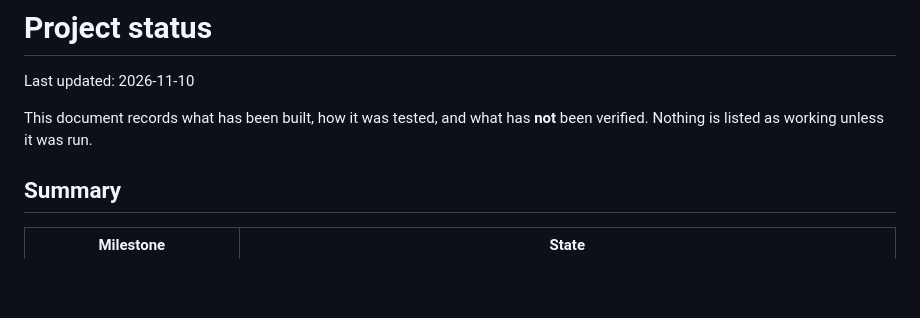
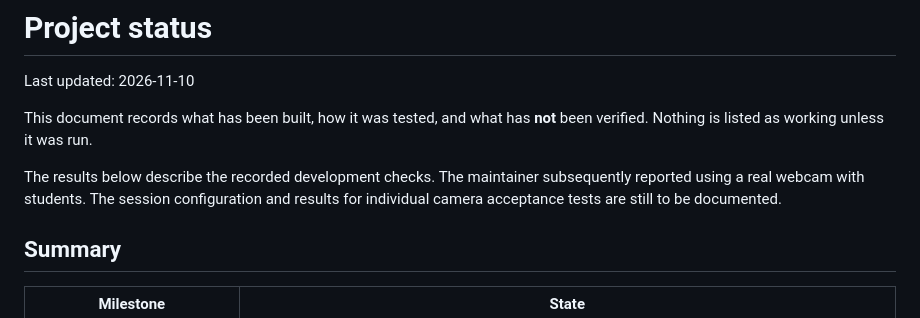
Before and after one commit to MichaelAPerry/Playloom, a Markdown page: docs/status.md, the part around the change. Drawn GitHub-style; blank space fills up the shorter version.

```diff
--- a/docs/status.md
+++ b/docs/status.md
@@ -4,6 +4,10 @@ Last updated: 2026-11-10
 
 This document records what has been built, how it was tested, and what has **not** been verified.
 Nothing is listed as working unless it was run.
+
+The results below describe the recorded development checks. The maintainer subsequently
+reported using a real webcam with students. The session configuration and results for
+individual camera acceptance tests are still to be documented.
 
 ## Summary
 
```
Also changed, not shown: README.md (+12 -18 lines), docs/console-practice.png (added), docs/social-preview.jpg (added).
